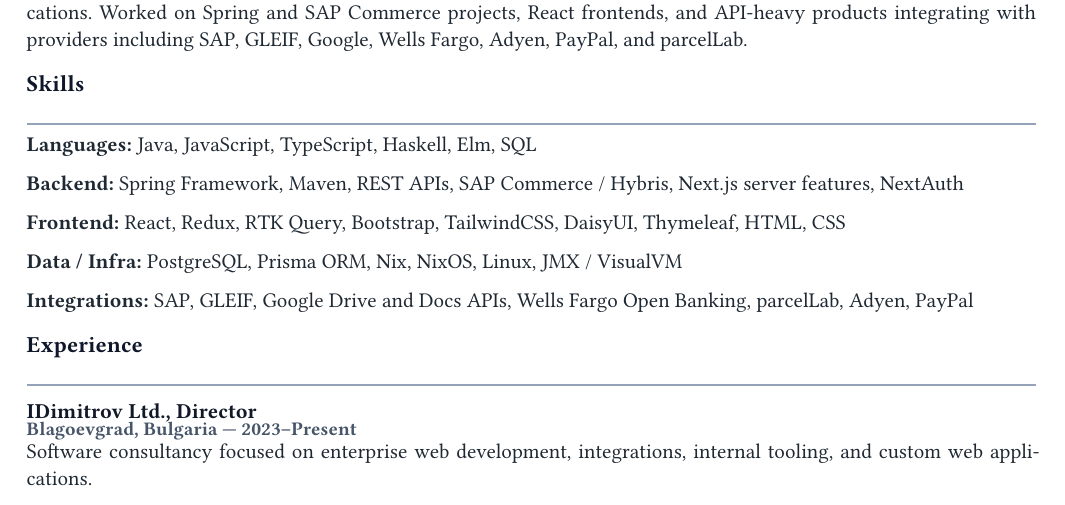
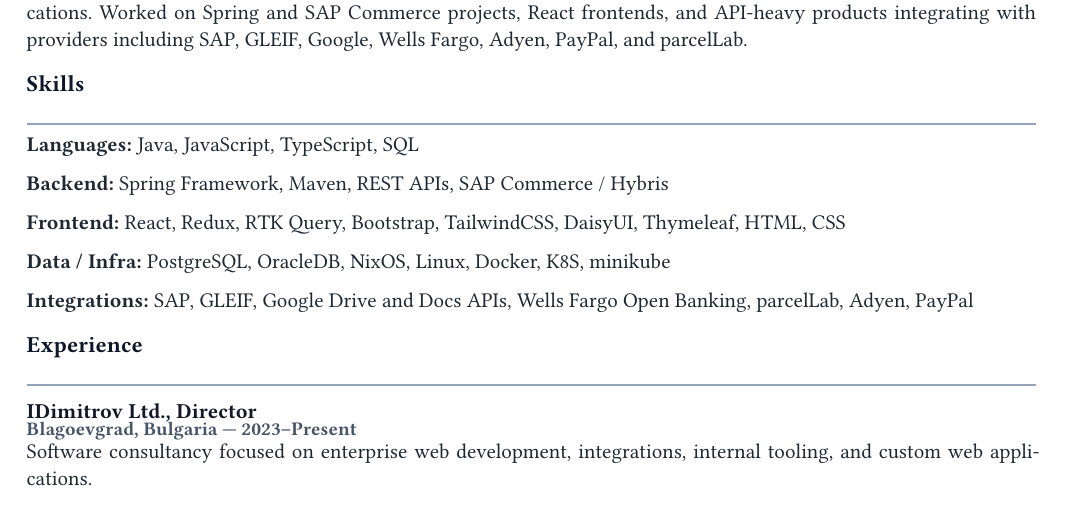
Before and after one commit to ivandimitrov8080/cv, a Typst document (cv.typ): part of page 1 of 2, cut so that both start at the same text. Compiled offline with Typst 0.15; a missing font is replaced by an installed copy or a similar font.

Commit message:
better skills section

```diff
--- a/cv.typ
+++ b/cv.typ
@@ -64,15 +64,14 @@
 
 == Skills
 
-*Languages:* Java, JavaScript, TypeScript, Haskell, Elm, SQL
+*Languages:* Java, JavaScript, TypeScript, SQL
 
-*Backend:* Spring Framework, Maven, REST APIs, SAP Commerce / Hybris,
-Next.js server features, NextAuth
+*Backend:* Spring Framework, Maven, REST APIs, SAP Commerce / Hybris
 
 *Frontend:* React, Redux, RTK Query, Bootstrap, TailwindCSS, DaisyUI,
 Thymeleaf, HTML, CSS
 
-*Data / Infra:* PostgreSQL, Prisma ORM, Nix, NixOS, Linux, JMX / VisualVM
+*Data / Infra:* PostgreSQL, OracleDB, NixOS, Linux, Docker, K8S, minikube
 
 *Integrations:* SAP, GLEIF, Google Drive and Docs APIs, Wells Fargo Open
 Banking, parcelLab, Adyen, PayPal
```
